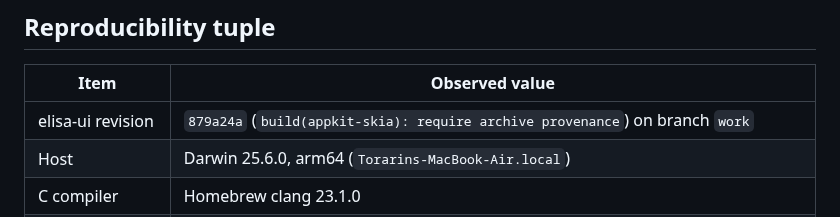
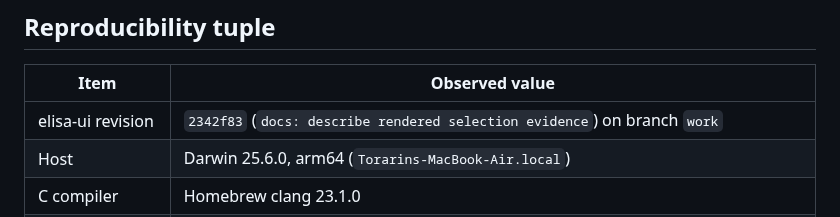
Before and after one commit to torarinvik/elisa-ui, a Markdown page: docs/implementation-baseline.md, the part around the change. GitHub-like rendering.

Commit message:
docs: refresh implementation baseline revision

```diff
--- a/docs/implementation-baseline.md
+++ b/docs/implementation-baseline.md
@@ -8,7 +8,7 @@ parity on untested platforms.
 
 | Item | Observed value |
 | --- | --- |
-| elisa-ui revision | `879a24a` (`build(appkit-skia): require archive provenance`) on branch `work` |
+| elisa-ui revision | `2342f83` (`docs: describe rendered selection evidence`) on branch `work` |
 | Host | Darwin 25.6.0, arm64 (`Torarins-MacBook-Air.local`) |
 | C compiler | Homebrew clang 23.1.0 |
 | Elisa compiler | `../wasm-sdk-compiler/bin/elisac-stage1` on clean `codex/wasm-sdk`, revision `c6948142f19d`; SHA-256 `56945beffa13240afdd004ac7590580b56f11c7406fc82c16309f6bd9025e574` |
```
